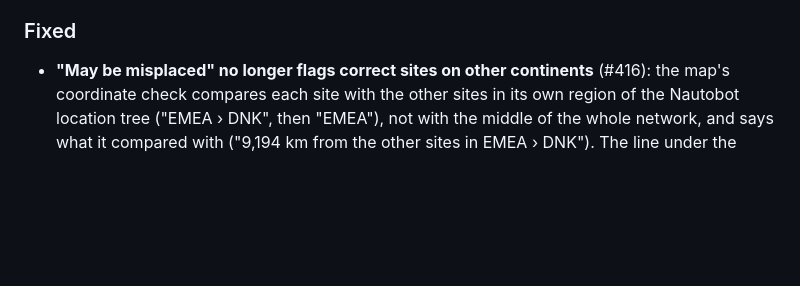
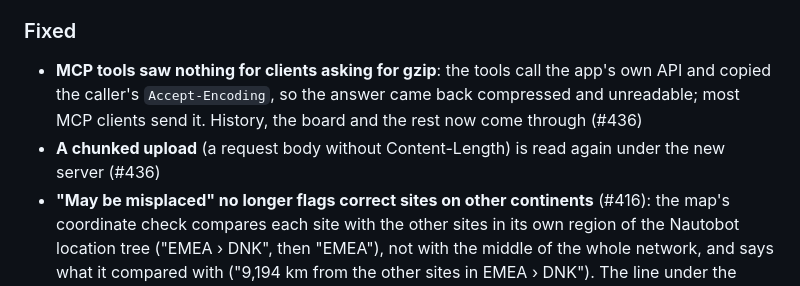
Before and after one commit to Jackass4life/Nautobot-maps, a Markdown page: CHANGELOG.md, the part around the change. Rendered like a GitHub page; blank space fills up the shorter version.

Commit message:
CHANGELOG: the MCP gzip and chunked-body fixes (#436)
Co-Authored-By: Claude Opus 5.5 <noreply@anthropic.com>

```diff
--- a/CHANGELOG.md
+++ b/CHANGELOG.md
@@ -73,6 +73,8 @@ The format is based on [Keep a Changelog](https://keepachangelog.com/), and this
 - **No inline styles** (#370): the Content-Security-Policy's `style-src` is now `'self'` only, so injected HTML can no longer restyle a page (an overlay with a fake link); the map's markers and the error page use classes and a CSS file, and a test keeps inline styles out
 
 ### Fixed
+- **MCP tools saw nothing for clients asking for gzip**: the tools call the app's own API and copied the caller's `Accept-Encoding`, so the answer came back compressed and unreadable; most MCP clients send it. History, the board and the rest now come through (#436)
+- **A chunked upload** (a request body without Content-Length) is read again under the new server (#436)
 - **"May be misplaced" no longer flags correct sites on other continents** (#416): the map's coordinate check compares each site with the other sites in its own region of the Nautobot location tree ("EMEA › DNK", then "EMEA"), not with the middle of the whole network, and says what it compared with ("9,194 km from the other sites in EMEA › DNK"). The line under the map's count counts only sites that are missing or have wrong coordinates ("2 have wrong coordinates"); "far" sites are hints, last in the list under their own heading. The CSV's `km_away` column is now `km_from_centre`, with a new `compared_with` column; the API adds `compared_with`
 - **Map place search** (#411): Enter searches within 5 km for cities, addresses and coordinates again, even with matching site suggestions; only a full site-name match opens a site. The map-search suggestion comes first otherwise.
 - **A stack is one device** (#405): a switch stack is one logical device, so an IP on any member is the stack's and, when any of them doesn't answer, the whole stack is down. It counts once (as its master) on the board, the map and the site panel, and its line says "Stack sw-stack01: all 4 members down", Copy naming the members (not "master of 4"). A member is never down on its own: no more "member 2 of 4" or "Stack of 4 · 1 down". On upgrade, an open alert on a member with its own IP closes and the stack's opens
```
